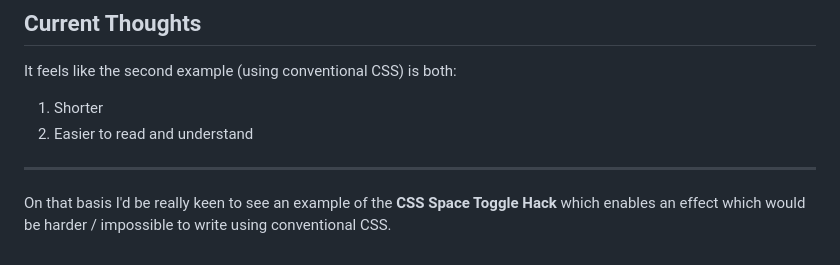
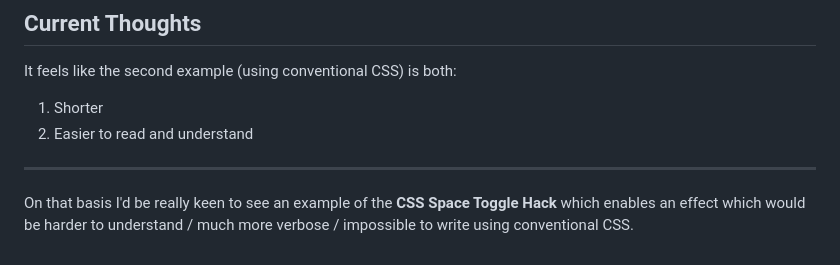
Before and after one commit to RouninMedia/css-space-toggle-hack, a Markdown page: README.md, the part around the change. GitHub-like rendering.

```diff
--- a/README.md
+++ b/README.md
@@ -145,4 +145,4 @@ It feels like the second example (using conventional CSS) is both:
 
 ________
 
-On that basis I'd be really keen to see an example of the **CSS Space Toggle Hack** which enables an effect which would be harder / impossible to write using conventional CSS.
+On that basis I'd be really keen to see an example of the **CSS Space Toggle Hack** which enables an effect which would be harder to understand / much more verbose / impossible to write using conventional CSS.
```
